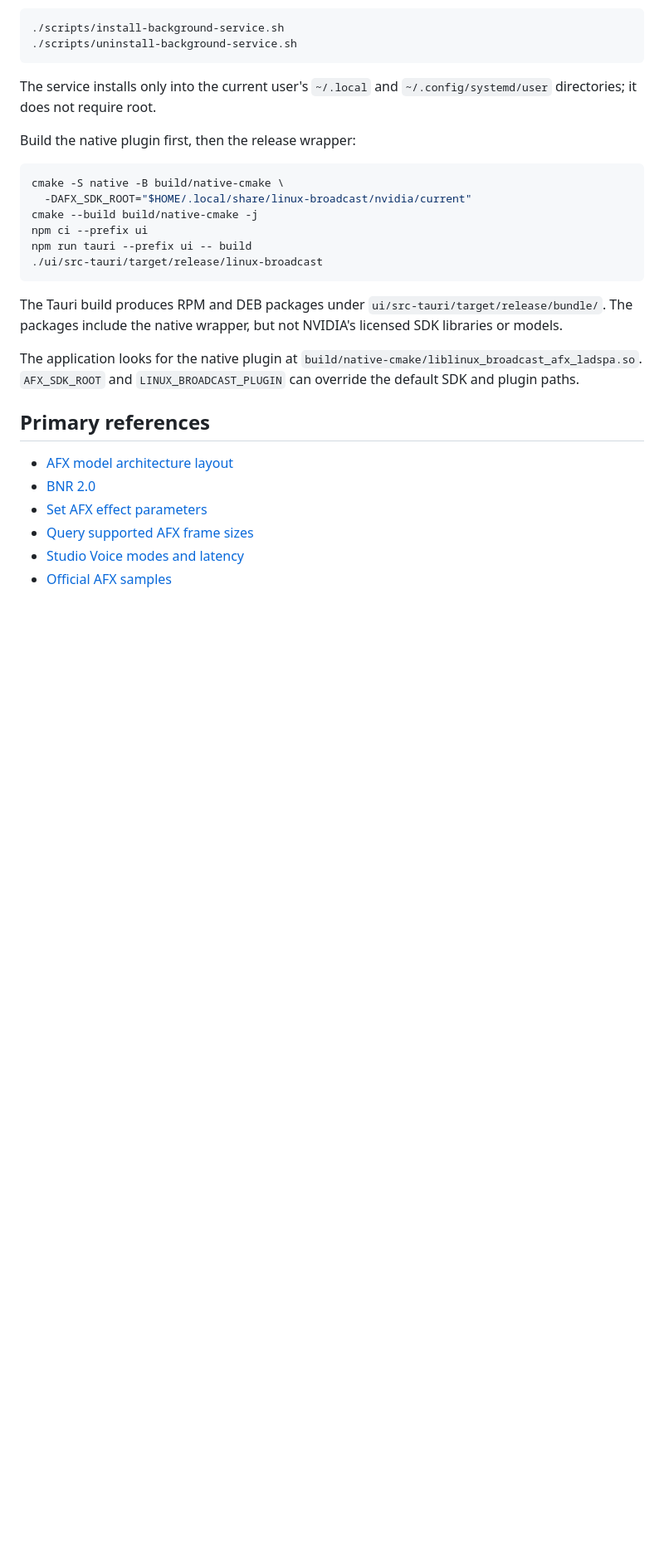
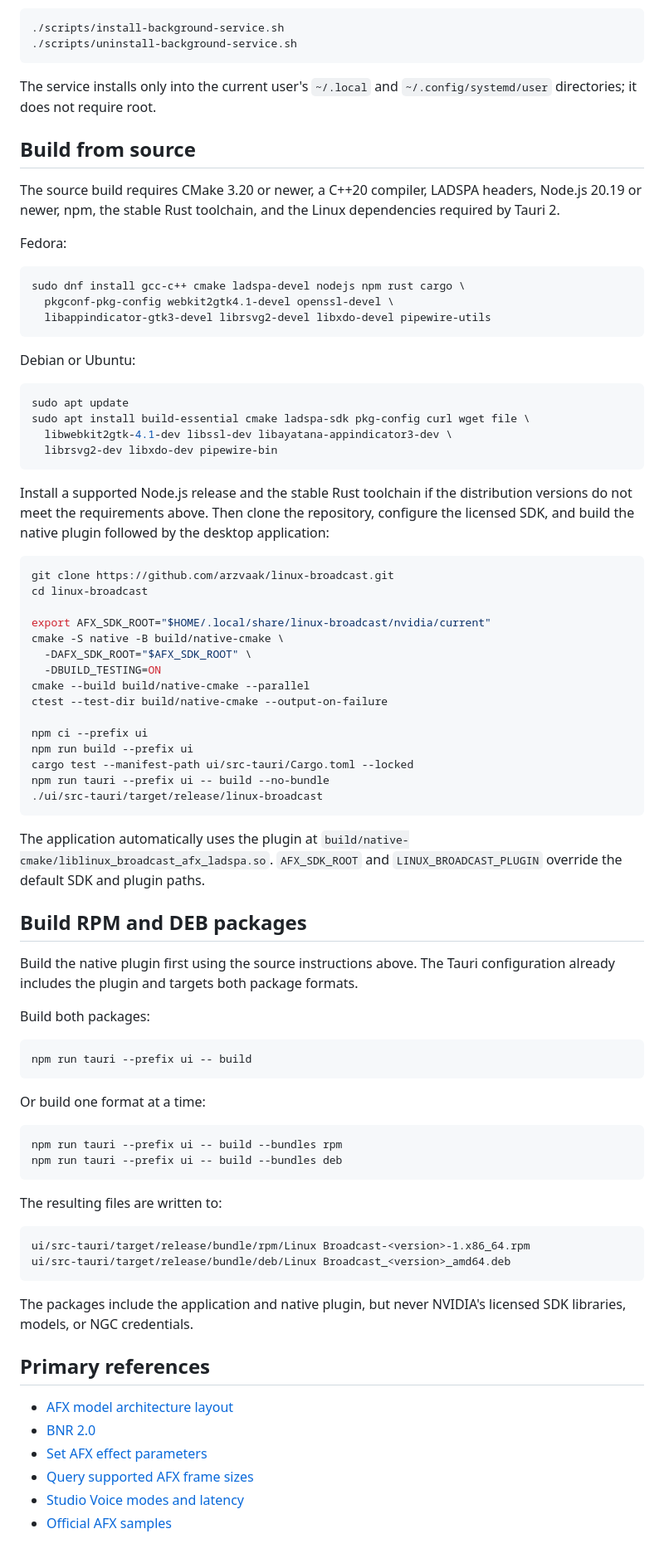
Before and after one commit to arzvaak/linux-broadcast, a Markdown page: README.md, the part around one of its changes. Shown at 83% size. Drawn GitHub-style; blank space fills up the shorter version.

Commit message:
Document installation and package builds

````diff
--- a/README.md
+++ b/README.md
@@ -115,24 +148,83 @@ The release build can also be installed or removed from the terminal:
 The service installs only into the current user's `~/.local` and
 `~/.config/systemd/user` directories; it does not require root.
 
-Build the native plugin first, then the release wrapper:
+## Build from source
+
+The source build requires CMake 3.20 or newer, a C++20 compiler, LADSPA
+headers, Node.js 20.19 or newer, npm, the stable Rust toolchain, and the Linux
+dependencies required by Tauri 2.
+
+Fedora:
 
 ```bash
+sudo dnf install gcc-c++ cmake ladspa-devel nodejs npm rust cargo \
+  pkgconf-pkg-config webkit2gtk4.1-devel openssl-devel \
+  libappindicator-gtk3-devel librsvg2-devel libxdo-devel pipewire-utils
+```
+
+Debian or Ubuntu:
+
+```bash
+sudo apt update
+sudo apt install build-essential cmake ladspa-sdk pkg-config curl wget file \
+  libwebkit2gtk-4.1-dev libssl-dev libayatana-appindicator3-dev \
+  librsvg2-dev libxdo-dev pipewire-bin
+```
+
+Install a supported Node.js release and the stable Rust toolchain if the
+distribution versions do not meet the requirements above. Then clone the
+repository, configure the licensed SDK, and build the native plugin followed by
+the desktop application:
+
+```bash
+git clone https://github.com/arzvaak/linux-broadcast.git
+cd linux-broadcast
+
+export AFX_SDK_ROOT="$HOME/.local/share/linux-broadcast/nvidia/current"
 cmake -S native -B build/native-cmake \
-  -DAFX_SDK_ROOT="$HOME/.local/share/linux-broadcast/nvidia/current"
-cmake --build build/native-cmake -j
+  -DAFX_SDK_ROOT="$AFX_SDK_ROOT" \
+  -DBUILD_TESTING=ON
+cmake --build build/native-cmake --parallel
+ctest --test-dir build/native-cmake --output-on-failure
+
 npm ci --prefix ui
-npm run tauri --prefix ui -- build
+npm run build --prefix ui
+cargo test --manifest-path ui/src-tauri/Cargo.toml --locked
+npm run tauri --prefix ui -- build --no-bundle
 ./ui/src-tauri/target/release/linux-broadcast
 ```
 
-The Tauri build produces RPM and DEB packages under
-`ui/src-tauri/target/release/bundle/`. The packages include the native wrapper,
-but not NVIDIA's licensed SDK libraries or models.
+The application automatically uses the plugin at
+`build/native-cmake/liblinux_broadcast_afx_ladspa.so`. `AFX_SDK_ROOT` and
+`LINUX_BROADCAST_PLUGIN` override the default SDK and plugin paths.
 
-The application looks for the native plugin at
-`build/native-cmake/liblinux_broadcast_afx_ladspa.so`. `AFX_SDK_ROOT` and
-`LINUX_BROADCAST_PLUGIN` can override the default SDK and plugin paths.
+## Build RPM and DEB packages
+
+Build the native plugin first using the source instructions above. The Tauri
+configuration already includes the plugin and targets both package formats.
+
+Build both packages:
+
+```bash
+npm run tauri --prefix ui -- build
+```
+
+Or build one format at a time:
+
+```bash
+npm run tauri --prefix ui -- build --bundles rpm
+npm run tauri --prefix ui -- build --bundles deb
+```
+
+The resulting files are written to:
+
+```text
+ui/src-tauri/target/release/bundle/rpm/Linux Broadcast-<version>-1.x86_64.rpm
+ui/src-tauri/target/release/bundle/deb/Linux Broadcast_<version>_amd64.deb
+```
+
+The packages include the application and native plugin, but never NVIDIA's
+licensed SDK libraries, models, or NGC credentials.
 
 ## Primary references
 
````
Also changed, not shown: other parts of README.md (+33 -0 lines).
